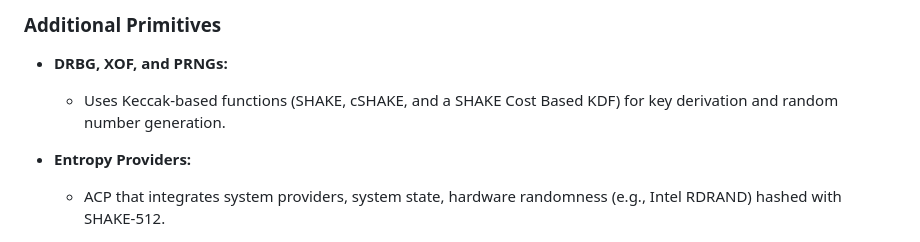
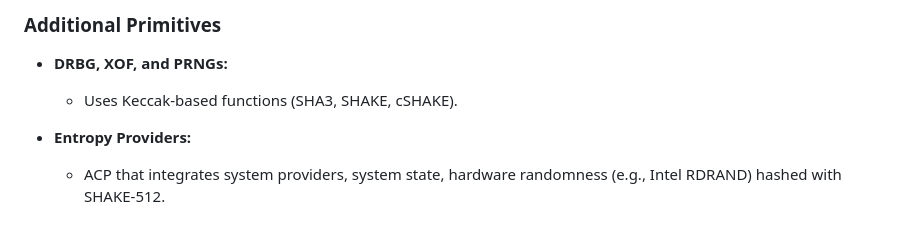
Before and after one commit to QRCS-CORP/QSMP, a Markdown page: README.md, the part around the change. Drawn GitHub-style.

```diff
--- a/README.md
+++ b/README.md
@@ -64,7 +64,7 @@ QSMP employs state-of-the-art cryptographic algorithms:
 
 ### Additional Primitives
 - **DRBG, XOF, and PRNGs:**
-  - Uses Keccak-based functions (SHAKE, cSHAKE, and a SHAKE Cost Based KDF) for key derivation and random number generation.
+  - Uses Keccak-based functions (SHA3, SHAKE, cSHAKE).
 
 - **Entropy Providers:**
   - ACP that integrates system providers, system state, hardware randomness (e.g., Intel RDRAND) hashed with SHAKE-512.
```
